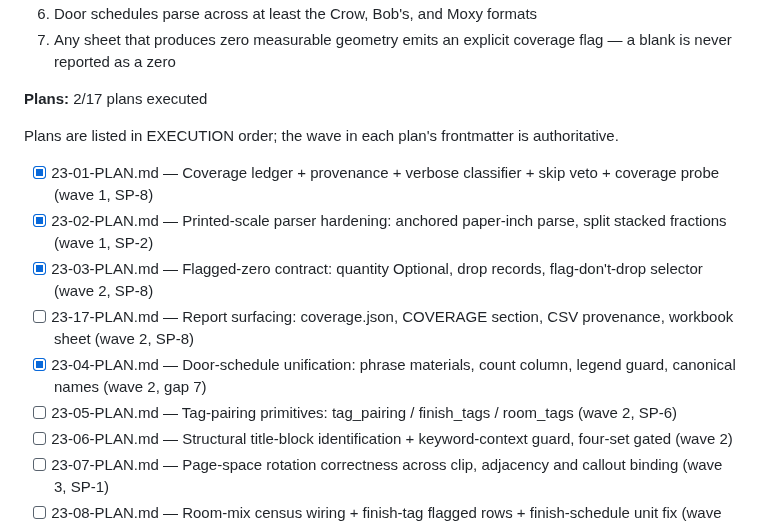
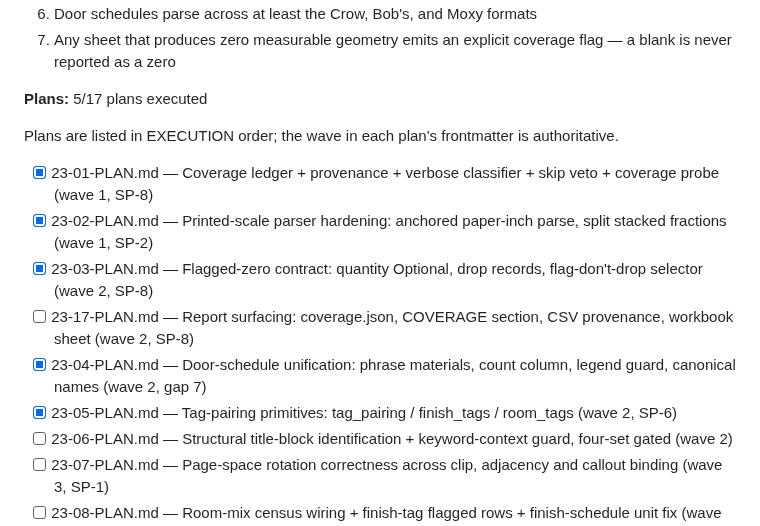
Before and after one commit to Zaman152/Bobby-Tailor-Automation-2.0, a Markdown page: .planning/ROADMAP.md, the part around the change. Rendered like a GitHub page.

```diff
--- a/.planning/ROADMAP.md
+++ b/.planning/ROADMAP.md
@@ -978,7 +978,7 @@ Plans:
 6. Door schedules parse across at least the Crow, Bob's, and Moxy formats
 7. Any sheet that produces zero measurable geometry emits an explicit coverage flag — a blank is never reported as a zero
 
-**Plans:** 2/17 plans executed
+**Plans:** 5/17 plans executed
 
 Plans are listed in EXECUTION order; the wave in each plan's frontmatter is authoritative.
 
@@ -987,7 +987,7 @@ Plans are listed in EXECUTION order; the wave in each plan's frontmatter is auth
 - [x] 23-03-PLAN.md — Flagged-zero contract: quantity Optional, drop records, flag-don't-drop selector (wave 2, SP-8)
 - [ ] 23-17-PLAN.md — Report surfacing: coverage.json, COVERAGE section, CSV provenance, workbook sheet (wave 2, SP-8)
 - [x] 23-04-PLAN.md — Door-schedule unification: phrase materials, count column, legend guard, canonical names (wave 2, gap 7)
-- [ ] 23-05-PLAN.md — Tag-pairing primitives: tag_pairing / finish_tags / room_tags (wave 2, SP-6)
+- [x] 23-05-PLAN.md — Tag-pairing primitives: tag_pairing / finish_tags / room_tags (wave 2, SP-6)
 - [ ] 23-06-PLAN.md — Structural title-block identification + keyword-context guard, four-set gated (wave 2)
 - [ ] 23-07-PLAN.md — Page-space rotation correctness across clip, adjacency and callout binding (wave 3, SP-1)
 - [ ] 23-08-PLAN.md — Room-mix census wiring + finish-tag flagged rows + finish-schedule unit fix (wave 4, SP-10)
```
Also changed, not shown: .planning/STATE.md (+25 -9 lines), 1 other file.
